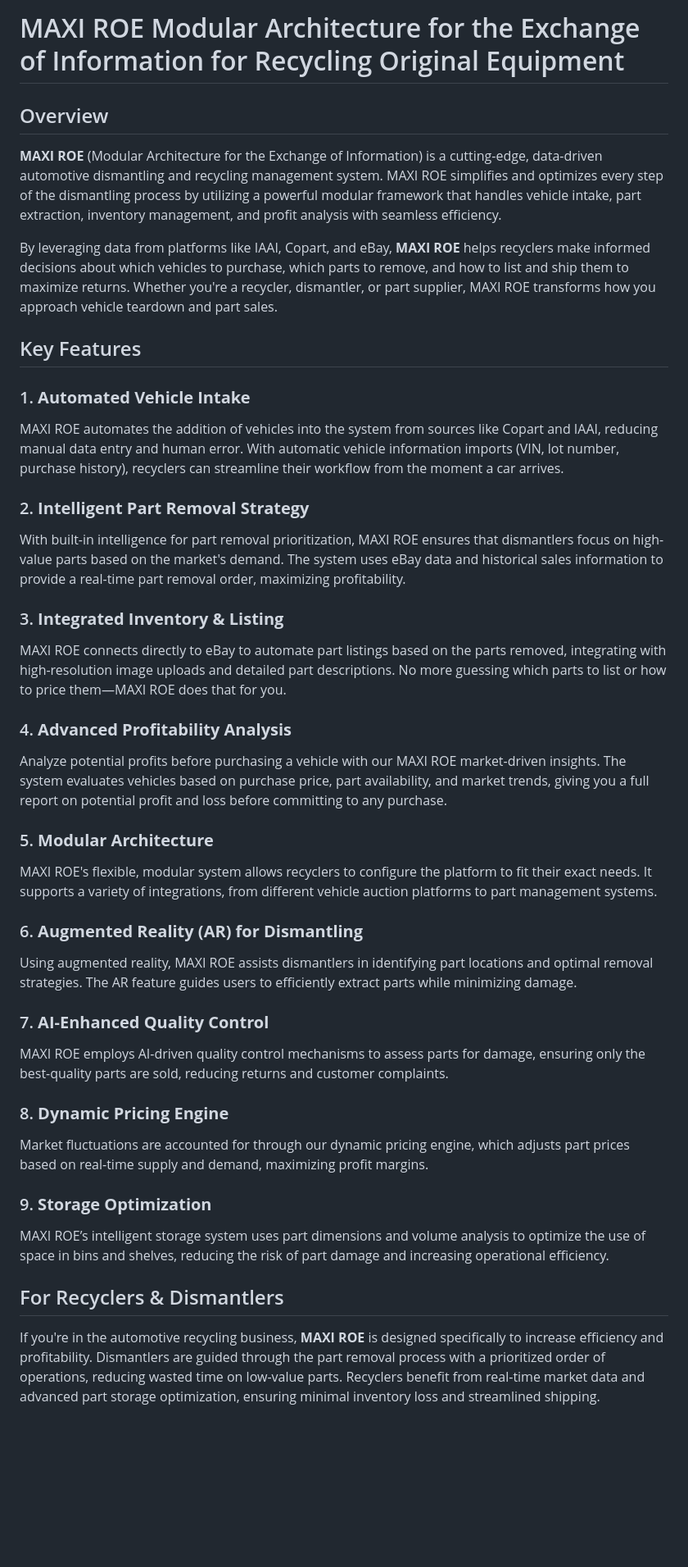
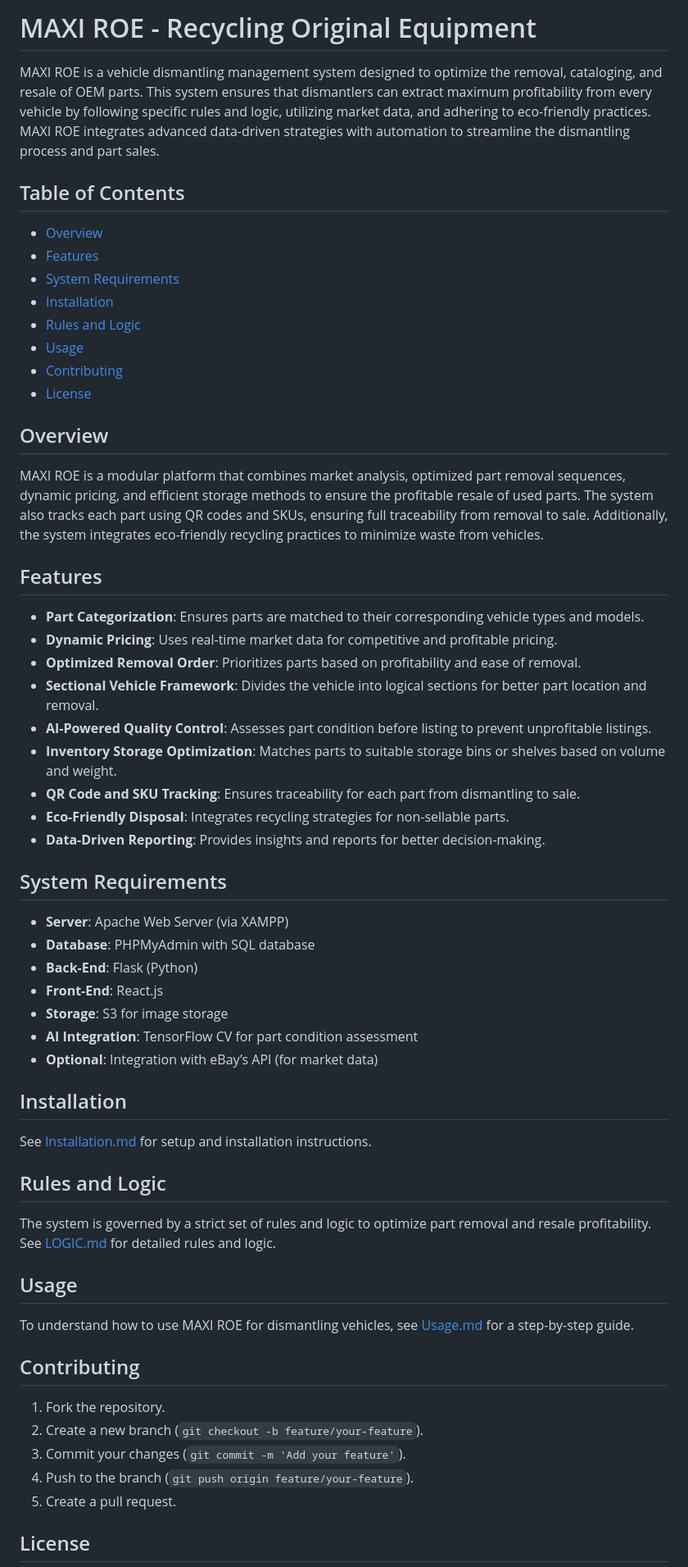
Before and after one commit to MaxiOEM/MaxiROE, a Markdown page: README.md, the part around one of its changes. Shown at 82% size. Drawn GitHub-style; blank space fills up the shorter version.

```diff
--- a/README.md
+++ b/README.md
@@ -1,41 +1,62 @@
-# MAXI ROE Modular Architecture for the Exchange of Information for Recycling Original Equipment
+# MAXI ROE - Recycling Original Equipment
+
+MAXI ROE is a vehicle dismantling management system designed to optimize the removal, cataloging, and resale of OEM parts. This system ensures that dismantlers can extract maximum profitability from every vehicle by following specific rules and logic, utilizing market data, and adhering to eco-friendly practices. MAXI ROE integrates advanced data-driven strategies with automation to streamline the dismantling process and part sales.
+
+## Table of Contents
+- [Overview](#overview)
+- [Features](#features)
+- [System Requirements](#system-requirements)
+- [Installation](#installation)
+- [Rules and Logic](#rules-and-logic)
+- [Usage](#usage)
+- [Contributing](#contributing)
+- [License](#license)
 
 ## Overview
 
-**MAXI ROE** (Modular Architecture for the Exchange of Information) is a cutting-edge, data-driven automotive dismantling and recycling management system. MAXI ROE simplifies and optimizes every step of the dismantling process by utilizing a powerful modular framework that handles vehicle intake, part extraction, inventory management, and profit analysis with seamless efficiency.
+MAXI ROE is a modular platform that combines market analysis, optimized part removal sequences, dynamic pricing, and efficient storage methods to ensure the profitable resale of used parts. The system also tracks each part using QR codes and SKUs, ensuring full traceability from removal to sale. Additionally, the system integrates eco-friendly recycling practices to minimize waste from vehicles.
 
-By leveraging data from platforms like IAAI, Copart, and eBay, **MAXI ROE** helps recyclers make informed decisions about which vehicles to purchase, which parts to remove, and how to list and ship them to maximize returns. Whether you're a recycler, dismantler, or part supplier, MAXI ROE transforms how you approach vehicle teardown and part sales.
+## Features
 
-## Key Features
+- **Part Categorization**: Ensures parts are matched to their corresponding vehicle types and models.
+- **Dynamic Pricing**: Uses real-time market data for competitive and profitable pricing.
+- **Optimized Removal Order**: Prioritizes parts based on profitability and ease of removal.
+- **Sectional Vehicle Framework**: Divides the vehicle into logical sections for better part location and removal.
+- **AI-Powered Quality Control**: Assesses part condition before listing to prevent unprofitable listings.
+- **Inventory Storage Optimization**: Matches parts to suitable storage bins or shelves based on volume and weight.
+- **QR Code and SKU Tracking**: Ensures traceability for each part from dismantling to sale.
+- **Eco-Friendly Disposal**: Integrates recycling strategies for non-sellable parts.
+- **Data-Driven Reporting**: Provides insights and reports for better decision-making.
 
-### 1. **Automated Vehicle Intake**
-   MAXI ROE automates the addition of vehicles into the system from sources like Copart and IAAI, reducing manual data entry and human error. With automatic vehicle information imports (VIN, lot number, purchase history), recyclers can streamline their workflow from the moment a car arrives.
+## System Requirements
 
-### 2. **Intelligent Part Removal Strategy**
-   With built-in intelligence for part removal prioritization, MAXI ROE ensures that dismantlers focus on high-value parts based on the market's demand. The system uses eBay data and historical sales information to provide a real-time part removal order, maximizing profitability.
+- **Server**: Apache Web Server (via XAMPP)
+- **Database**: PHPMyAdmin with SQL database
+- **Back-End**: Flask (Python)
+- **Front-End**: React.js
+- **Storage**: S3 for image storage
+- **AI Integration**: TensorFlow CV for part condition assessment
+- **Optional**: Integration with eBay’s API (for market data)
 
-### 3. **Integrated Inventory & Listing**
-   MAXI ROE connects directly to eBay to automate part listings based on the parts removed, integrating with high-resolution image uploads and detailed part descriptions. No more guessing which parts to list or how to price them—MAXI ROE does that for you.
+## Installation
 
-### 4. **Advanced Profitability Analysis**
-   Analyze potential profits before purchasing a vehicle with our MAXI ROE market-driven insights. The system evaluates vehicles based on purchase price, part availability, and market trends, giving you a full report on potential profit and loss before committing to any purchase.
+See [Installation.md](./Installation.md) for setup and installation instructions.
 
-### 5. **Modular Architecture**
-   MAXI ROE's flexible, modular system allows recyclers to configure the platform to fit their exact needs. It supports a variety of integrations, from different vehicle auction platforms to part management systems.
+## Rules and Logic
 
-### 6. **Augmented Reality (AR) for Dismantling**
-   Using augmented reality, MAXI ROE assists dismantlers in identifying part locations and optimal removal strategies. The AR feature guides users to efficiently extract parts while minimizing damage.
+The system is governed by a strict set of rules and logic to optimize part removal and resale profitability. See [LOGIC.md](./LOGIC.md) for detailed rules and logic.
 
-### 7. **AI-Enhanced Quality Control**
-   MAXI ROE employs AI-driven quality control mechanisms to assess parts for damage, ensuring only the best-quality parts are sold, reducing returns and customer complaints.
+## Usage
 
-### 8. **Dynamic Pricing Engine**
-   Market fluctuations are accounted for through our dynamic pricing engine, which adjusts part prices based on real-time supply and demand, maximizing profit margins.
+To understand how to use MAXI ROE for dismantling vehicles, see [Usage.md](./Usage.md) for a step-by-step guide.
 
-### 9. **Storage Optimization**
-   MAXI ROE’s intelligent storage system uses part dimensions and volume analysis to optimize the use of space in bins and shelves, reducing the risk of part damage and increasing operational efficiency.
+## Contributing
 
-## For Recyclers & Dismantlers
+1. Fork the repository.
+2. Create a new branch (`git checkout -b feature/your-feature`).
+3. Commit your changes (`git commit -m 'Add your feature'`).
+4. Push to the branch (`git push origin feature/your-feature`).
+5. Create a pull request.
 
-If you're in the automotive recycling business, **MAXI ROE** is designed specifically to increase efficiency and profitability. Dismantlers are guided through the part removal process with a prioritized order of operations, reducing wasted time on low-value parts. Recyclers benefit from real-time market data and advanced part storage optimization, ensuring minimal inventory loss and streamlined shipping.
+## License
 
```
Also changed, not shown: other parts of README.md (+1 -13 lines).
